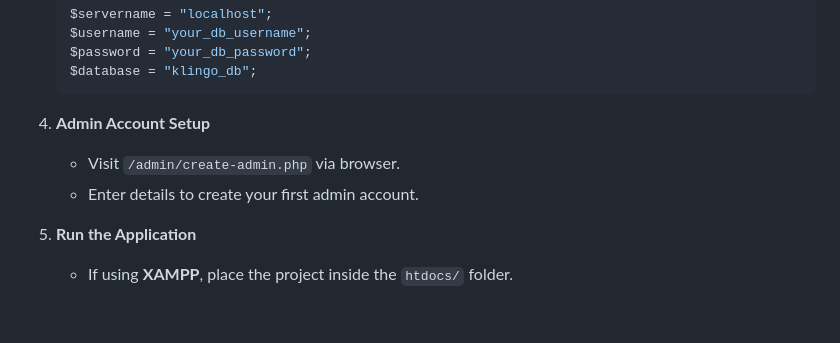
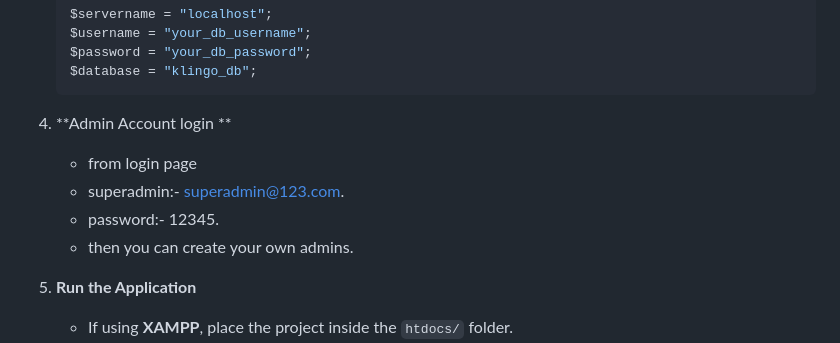
Before and after one commit to Dhiren1211/klingo, a Markdown page: README.md, the part around the change. GitHub-like rendering; blank space fills up the shorter version.

````diff
--- a/README.md
+++ b/README.md
@@ -77,9 +77,11 @@
    $database = "klingo_db";
    ```
 
-4. **Admin Account Setup**
-   - Visit `/admin/create-admin.php` via browser.
-   - Enter details to create your first admin account.
+4. **Admin Account login **
+   - from login page
+   - superadmin:- superadmin@123.com.
+   - password:- 12345.
+   - then you can create your own admins.
 
 5. **Run the Application**
    - If using **XAMPP**, place the project inside the `htdocs/` folder.
````
